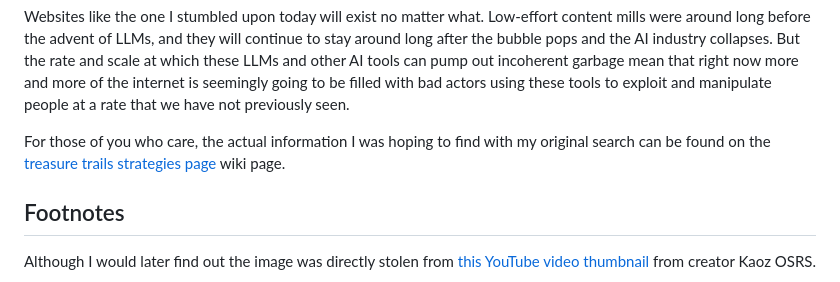
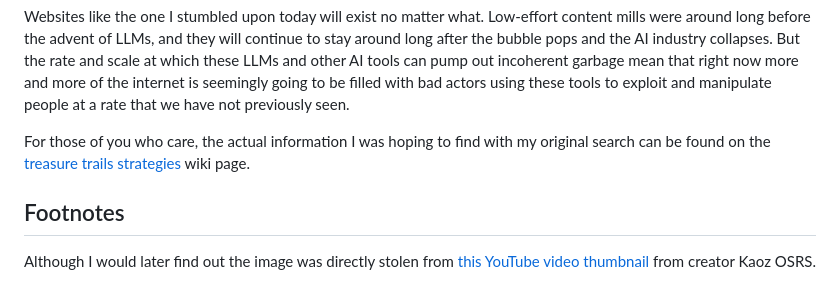
Before and after one commit to ashn-dot-dev/site, a Markdown page: src/blog/2026-01-30-an-unfortunate-encounter-with-ai-slop.md, the part around the change. Drawn GitHub-style.

Commit message:
Update "An Unfortunate Encounter With AI Slop"

```diff
--- a/src/blog/2026-01-30-an-unfortunate-encounter-with-ai-slop.md
+++ b/src/blog/2026-01-30-an-unfortunate-encounter-with-ai-slop.md
@@ -157,7 +157,7 @@ Websites like the one I stumbled upon today will exist no matter what.
 Low-effort content mills were around long before the advent of LLMs, and they will continue to stay around long after the bubble pops and the AI industry collapses.
 But the rate and scale at which these LLMs and other AI tools can pump out incoherent garbage mean that right now more and more of the internet is seemingly going to be filled with bad actors using these tools to exploit and manipulate people at a rate that we have not previously seen.
 
-For those of you who care, the actual information I was hoping to find with my original search can be found on the [treasure trails strategies page](https://oldschool.runescape.wiki/w/Treasure_Trails/Strategies#Medium_clue_scrolls) wiki page.
+For those of you who care, the actual information I was hoping to find with my original search can be found on the [treasure trails strategies](https://oldschool.runescape.wiki/w/Treasure_Trails/Strategies#Medium_clue_scrolls) wiki page.
 
 ## Footnotes
 
```
